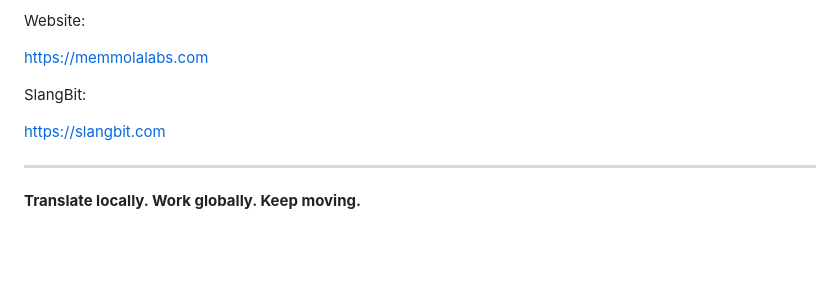
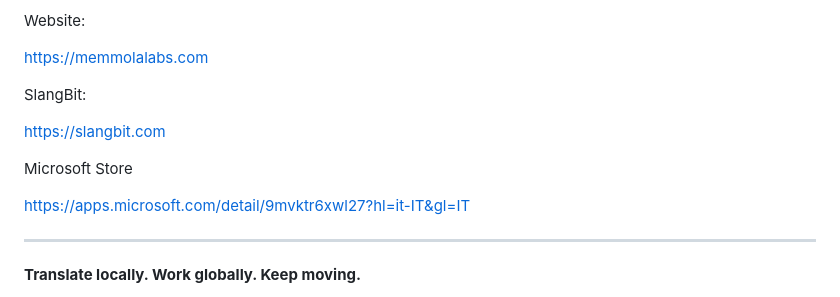
Before and after one commit to memmolalabs/slangbit, a Markdown page: README.md, the part around the change. Rendered like a GitHub page; blank space fills up the shorter version.

```diff
--- a/README.md
+++ b/README.md
@@ -609,6 +609,10 @@ SlangBit:
 
 https://slangbit.com
 
+Microsoft Store
+
+https://apps.microsoft.com/detail/9mvktr6xwl27?hl=it-IT&gl=IT
+
 ---
 
 **Translate locally. Work globally. Keep moving.**
```
